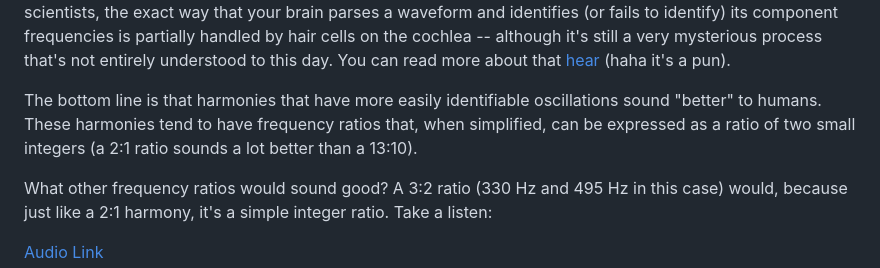
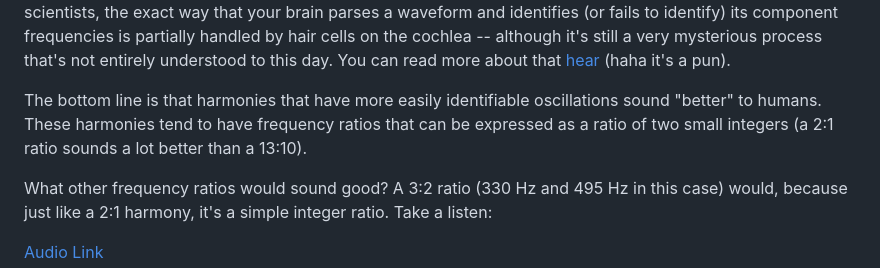
Before and after one commit to gthompson30/blog, a Markdown page: markdown/12tet.md, the part around the change. Drawn GitHub-style.

```diff
--- a/markdown/12tet.md
+++ b/markdown/12tet.md
@@ -35,7 +35,7 @@ These notes sound much worse and more out-of-tune. What's going on here? Clearly
 
 Looking at the above graph, it's a lot less obvious where the 330 Hz and 429 Hz frequencies that comprise it are. There certainly seems to be some oscillation going on, but at this small scale, it's difficult to point to any specific repeated patterns that indicate component frequencies. Likewise, when you hear this waveform, it's difficult for your brain to process it as two frequencies rather than as one confusing waveform. According to scientists, the exact way that your brain parses a waveform and identifies (or fails to identify) its component frequencies is partially handled by hair cells on the cochlea -- although it's still a very mysterious process that's not entirely understood to this day. You can read more about that [hear](https://www.nih.gov/news-events/nih-research-matters/hearing-different-frequencies) (haha it's a pun).
 
-The bottom line is that harmonies that have more easily identifiable oscillations sound "better" to humans. These harmonies tend to have frequency ratios that, when simplified, can be expressed as a ratio of two small integers (a 2:1 ratio sounds a lot better than a 13:10).
+The bottom line is that harmonies that have more easily identifiable oscillations sound "better" to humans. These harmonies tend to have frequency ratios that can be expressed as a ratio of two small integers (a 2:1 ratio sounds a lot better than a 13:10).
 
 What other frequency ratios would sound good? A 3:2 ratio (330 Hz and 495 Hz in this case) would, because just like a 2:1 harmony, it's a simple integer ratio. Take a listen:
 
```
